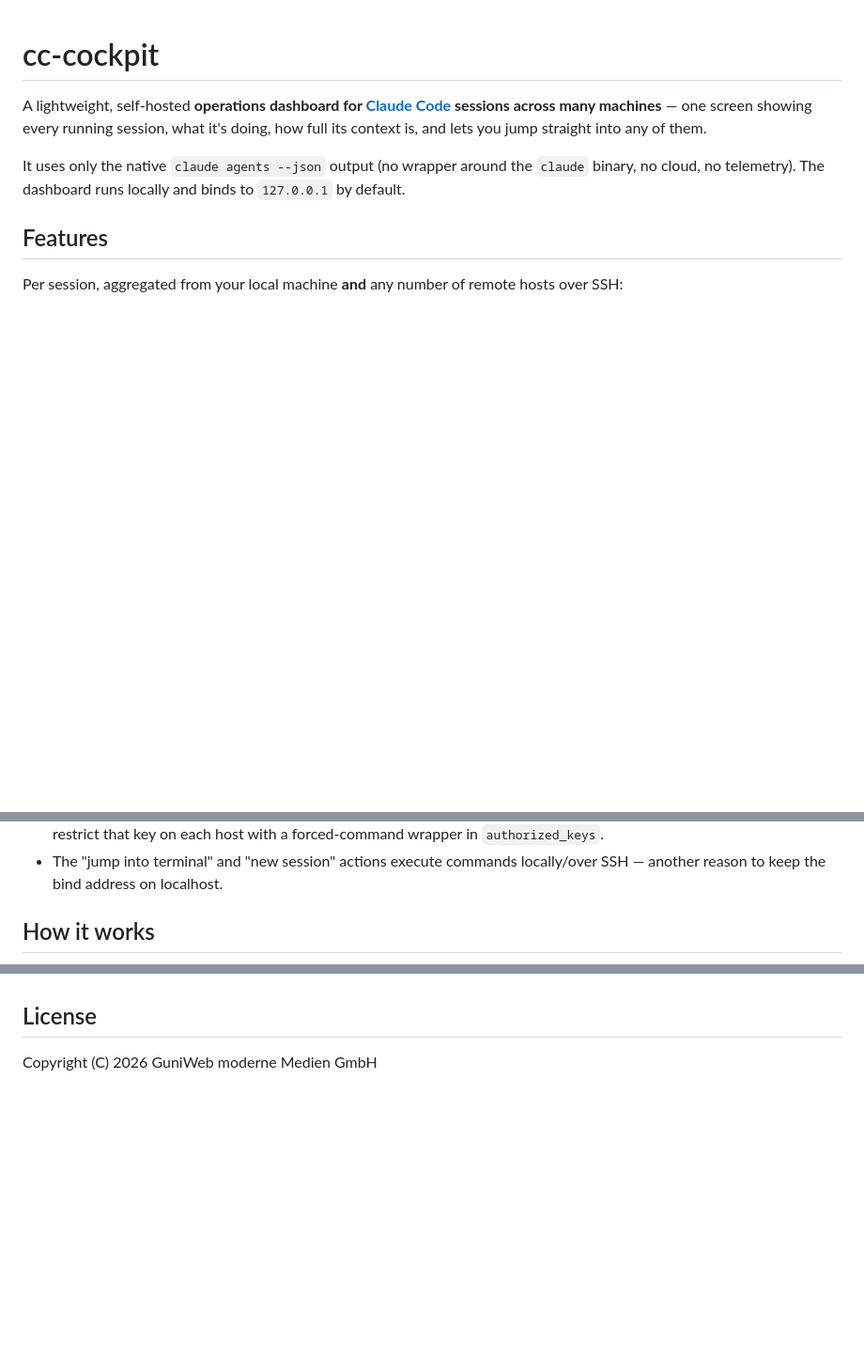
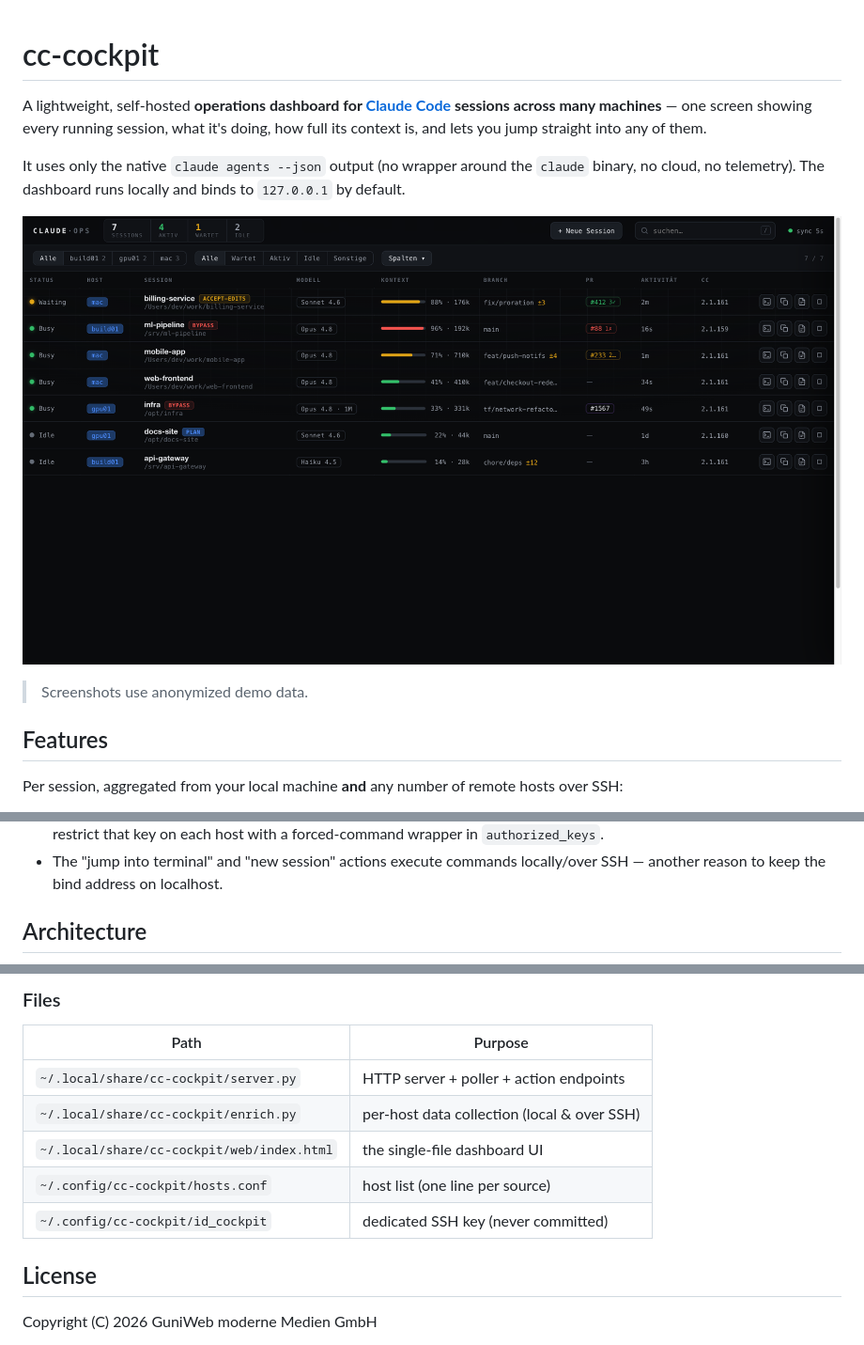
Before and after one commit to jhaertf/gw-cc-cockpit, a Markdown page: README.md, 3 parts joined by grey strips. Shown: that part at 94% size. GitHub-like rendering; pictures changed too: docs/01-overview.png (added); blank space fills up the shorter version.

```diff
--- a/README.md
+++ b/README.md
@@ -3,6 +3,10 @@
 A lightweight, self-hosted **operations dashboard for [Claude Code](https://docs.claude.com/en/docs/claude-code) sessions across many machines** — one screen showing every running session, what it's doing, how full its context is, and lets you jump straight into any of them.
 
 It uses only the native `claude agents --json` output (no wrapper around the `claude` binary, no cloud, no telemetry). The dashboard runs locally and binds to `127.0.0.1` by default.
+
+![cc-cockpit dashboard](docs/01-overview.png)
+
+> Screenshots use anonymized demo data.
 
 ## Features
 
@@ -84,5 +100,5 @@ journalctl --user -u cc-cockpit -f
 - Uses a **dedicated SSH key** (`~/.config/cc-cockpit/id_cockpit`), never your personal key. For least privilege you can restrict that key on each host with a forced-command wrapper in `authorized_keys`.
 - The "jump into terminal" and "new session" actions execute commands locally/over SSH — another reason to keep the bind address on localhost.
 
-## How it works
+## Architecture
 
@@ -98,3 +144,12 @@ browser ──HTTP──> server.py (stdlib, localhost)
+### Files
+
+| Path | Purpose |
+|------|---------|
+| `~/.local/share/cc-cockpit/server.py` | HTTP server + poller + action endpoints |
+| `~/.local/share/cc-cockpit/enrich.py` | per-host data collection (local & over SSH) |
+| `~/.local/share/cc-cockpit/web/index.html` | the single-file dashboard UI |
+| `~/.config/cc-cockpit/hosts.conf` | host list (one line per source) |
+| `~/.config/cc-cockpit/id_cockpit` | dedicated SSH key (never committed) |
 
 ## License
 
```
Also changed, not shown: other parts of README.md (+49 -7 lines), docs/02-session-detail.png (added), docs/03-columns.png (added), docs/04-new-session.png (added).
